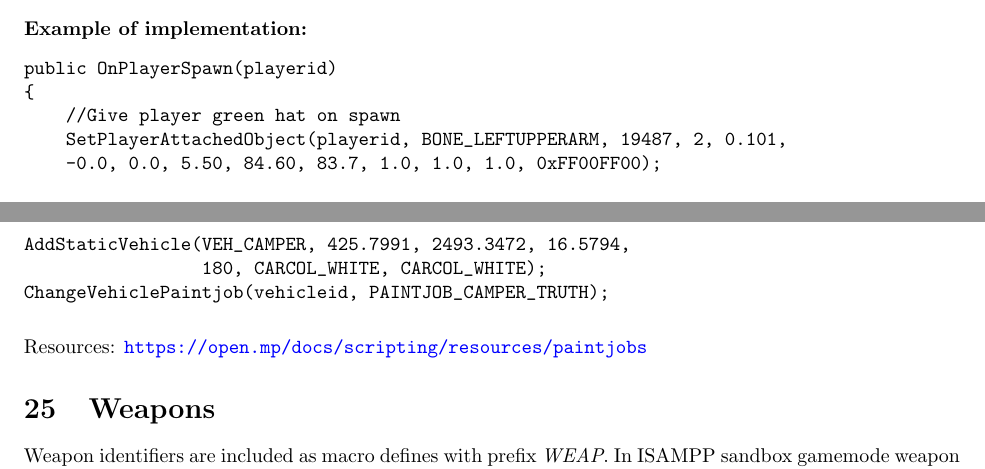
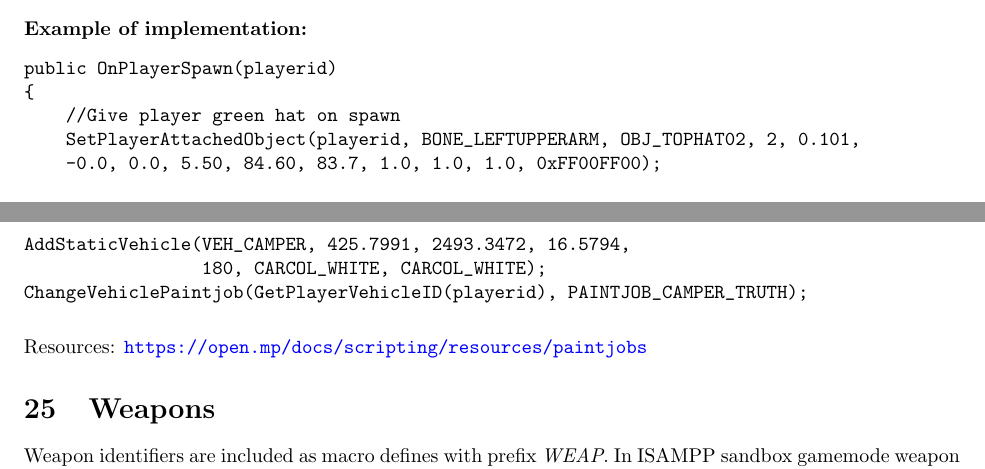
Before and after one commit to kkmzero/isampp, a LaTeX document (docs/documentation.tex): two parts of pages 8 and 14 of 29, joined at a grey line, cut so that both start at the same text. Compiled offline with pdfLaTeX.

Commit message:
Update documentation.tex

```diff
--- a/docs/documentation.tex
+++ b/docs/documentation.tex
@@ -23,7 +23,7 @@ plainpages=false,pdfpagelabels,linktocpage]{hyperref}
 
 \title{Includes for San Andreas Multiplayer Plus\\Version 2.0, Documentation}
 \author{Ivan Kmeťo}
-\date{May 2023}
+\date{December 2023}
 
 
 \begin{document}
@@ -212,7 +212,7 @@ BONE\_JAW & 18 & Jaw \\
 public OnPlayerSpawn(playerid)
 {
     //Give player green hat on spawn
-    SetPlayerAttachedObject(playerid, BONE_LEFTUPPERARM, 19487, 2, 0.101,
+    SetPlayerAttachedObject(playerid, BONE_LEFTUPPERARM, OBJ_TOPHAT02, 2, 0.101,
     -0.0, 0.0, 5.50, 84.60, 83.7, 1.0, 1.0, 1.0, 0xFF00FF00);
 
     return 1;
@@ -498,7 +498,7 @@ List of all available paintjobs for vehicles in game, starting with prefix \text
 \begin{verbatim}
 AddStaticVehicle(VEH_CAMPER, 425.7991, 2493.3472, 16.5794,
                  180, CARCOL_WHITE, CARCOL_WHITE);
-ChangeVehiclePaintjob(vehicleid, PAINTJOB_CAMPER_TRUTH);
+ChangeVehiclePaintjob(GetPlayerVehicleID(playerid), PAINTJOB_CAMPER_TRUTH);
 \end{verbatim}
 \bigskip
 Resources: \url{https://open.mp/docs/scripting/resources/paintjobs}
```
